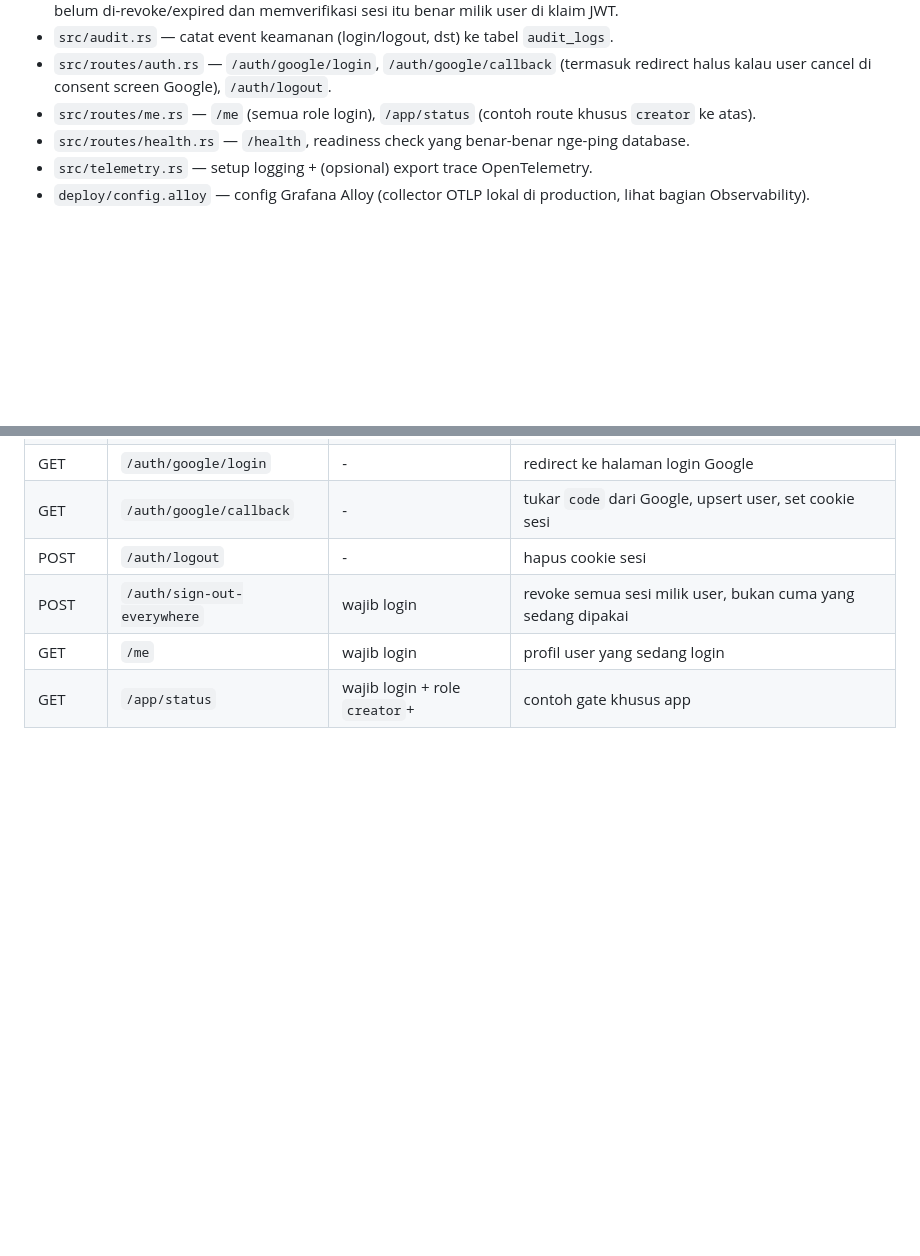
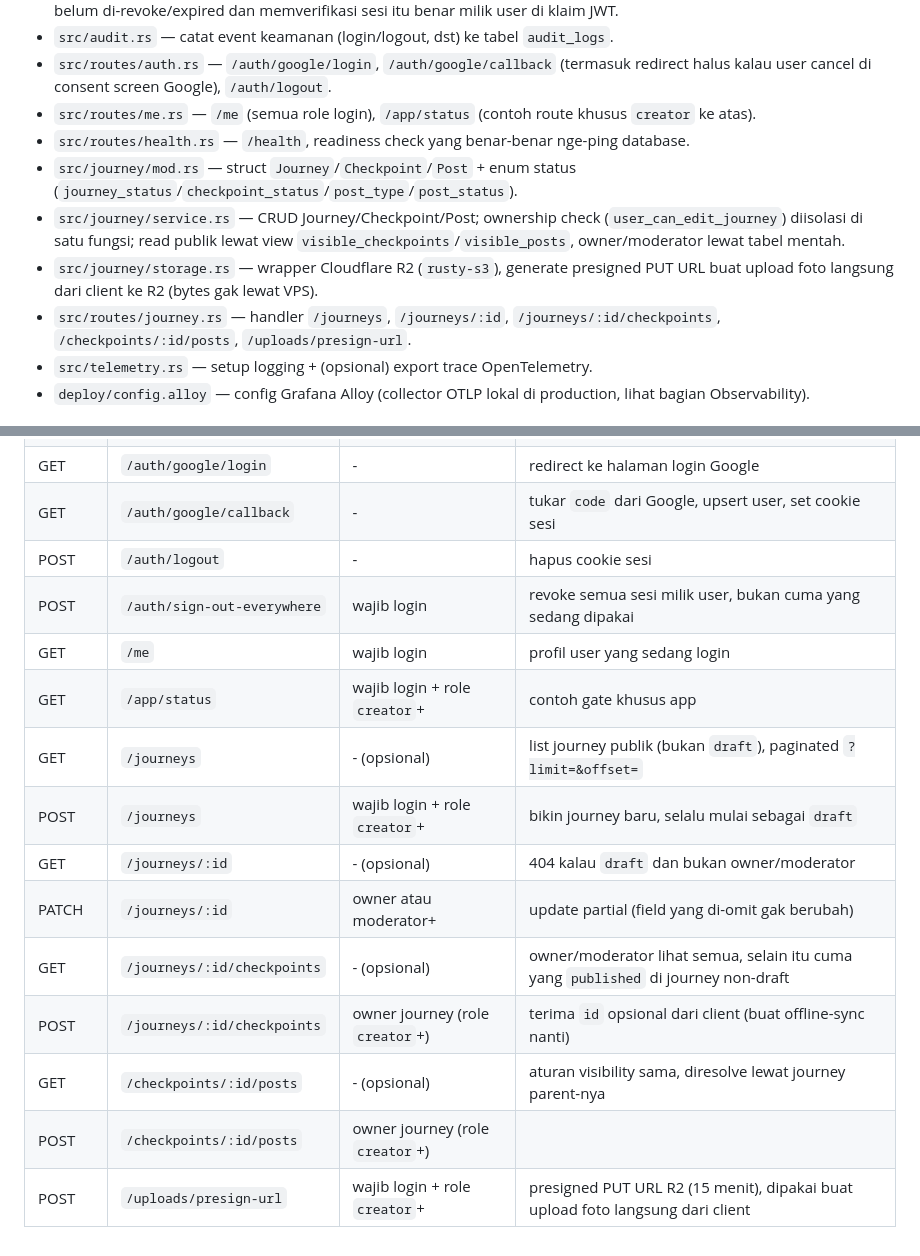
Before and after one commit to songhekyo/bikepackid, a Markdown page: backend/README.md, 2 parts joined by grey strips. Rendered like a GitHub page; blank space fills up the shorter version.

```diff
--- a/backend/README.md
+++ b/backend/README.md
@@ -32,6 +32,10 @@ Test tersebar di tiap modul (`#[cfg(test)] mod tests` di file yang sama, konvens
 - `src/routes/auth.rs` — `/auth/google/login`, `/auth/google/callback` (termasuk redirect halus kalau user cancel di consent screen Google), `/auth/logout`.
 - `src/routes/me.rs` — `/me` (semua role login), `/app/status` (contoh route khusus `creator` ke atas).
 - `src/routes/health.rs` — `/health`, readiness check yang benar-benar nge-ping database.
+- `src/journey/mod.rs` — struct `Journey`/`Checkpoint`/`Post` + enum status (`journey_status`/`checkpoint_status`/`post_type`/`post_status`).
+- `src/journey/service.rs` — CRUD Journey/Checkpoint/Post; ownership check (`user_can_edit_journey`) diisolasi di satu fungsi; read publik lewat view `visible_checkpoints`/`visible_posts`, owner/moderator lewat tabel mentah.
+- `src/journey/storage.rs` — wrapper Cloudflare R2 (`rusty-s3`), generate presigned PUT URL buat upload foto langsung dari client ke R2 (bytes gak lewat VPS).
+- `src/routes/journey.rs` — handler `/journeys`, `/journeys/:id`, `/journeys/:id/checkpoints`, `/checkpoints/:id/posts`, `/uploads/presign-url`.
 - `src/telemetry.rs` — setup logging + (opsional) export trace OpenTelemetry.
 - `deploy/config.alloy` — config Grafana Alloy (collector OTLP lokal di production, lihat bagian Observability).
 
@@ -76,3 +80,12 @@ Test tersebar di tiap modul (`#[cfg(test)] mod tests` di file yang sama, konvens
 | POST | `/auth/sign-out-everywhere` | wajib login | revoke semua sesi milik user, bukan cuma yang sedang dipakai |
 | GET | `/me` | wajib login | profil user yang sedang login |
 | GET | `/app/status` | wajib login + role `creator`+ | contoh gate khusus app |
+| GET | `/journeys` | - (opsional) | list journey publik (bukan `draft`), paginated `?limit=&offset=` |
+| POST | `/journeys` | wajib login + role `creator`+ | bikin journey baru, selalu mulai sebagai `draft` |
+| GET | `/journeys/:id` | - (opsional) | 404 kalau `draft` dan bukan owner/moderator |
+| PATCH | `/journeys/:id` | owner atau moderator+ | update partial (field yang di-omit gak berubah) |
+| GET | `/journeys/:id/checkpoints` | - (opsional) | owner/moderator lihat semua, selain itu cuma yang `published` di journey non-draft |
+| POST | `/journeys/:id/checkpoints` | owner journey (role `creator`+) | terima `id` opsional dari client (buat offline-sync nanti) |
+| GET | `/checkpoints/:id/posts` | - (opsional) | aturan visibility sama, diresolve lewat journey parent-nya |
+| POST | `/checkpoints/:id/posts` | owner journey (role `creator`+) | |
+| POST | `/uploads/presign-url` | wajib login + role `creator`+ | presigned PUT URL R2 (15 menit), dipakai buat upload foto langsung dari client |
```
Also changed, not shown: docs/JOURNEY_TODO.md (+22 -22 lines), docs/SYSTEM_DESIGN.md (+2 -2 lines).
